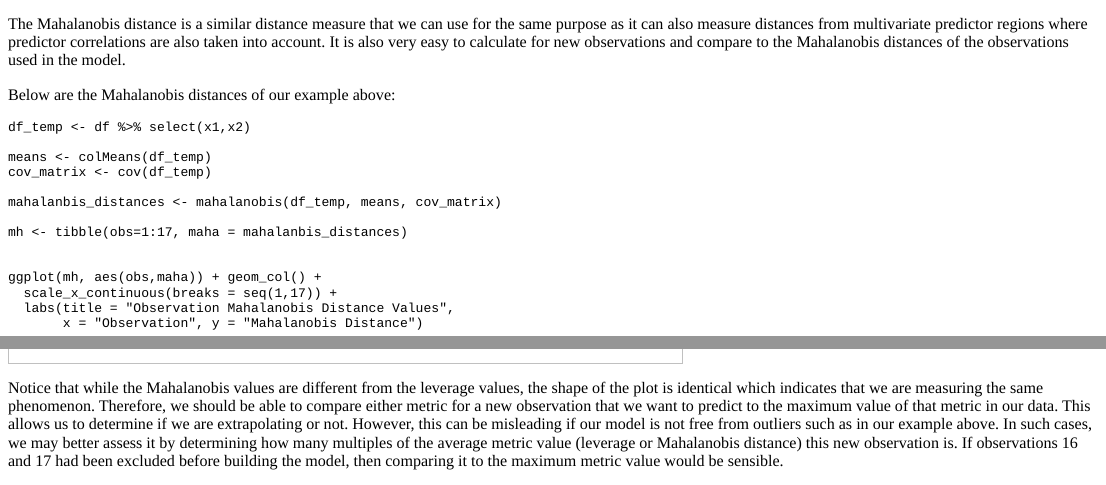
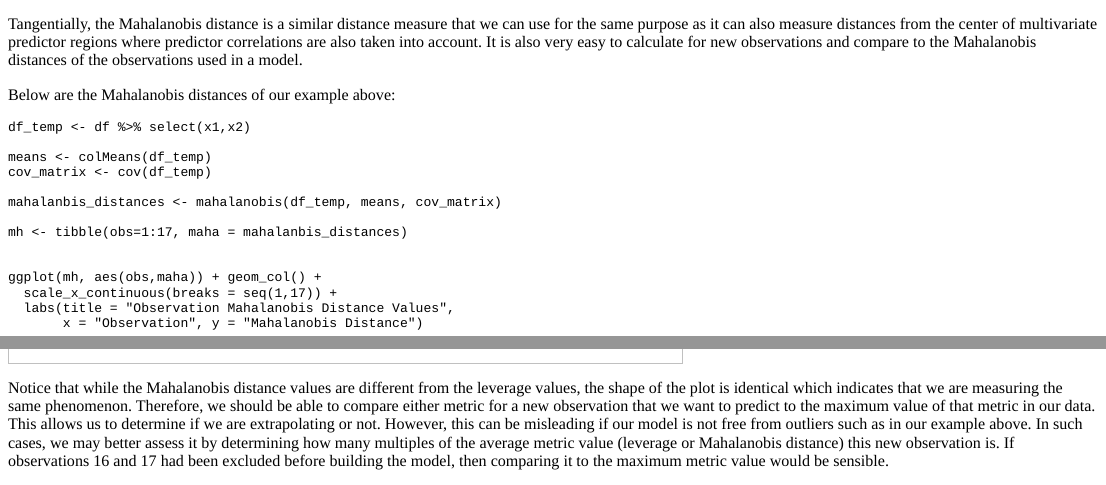
Before and after one commit to AndrewKostandy/my-blog, an R Markdown document (content/post/2018-09-02-exploring-leverage-in-linear-regression.Rmd): the page in a window 1100 px wide, from 3110 px down, and a second part further down, joined at a grey line. The pictures show the output file content/post/2018-09-02-exploring-leverage-in-linear-regression.html that the author committed with the source, opened offline.

Commit message:
multiple updates again

````diff
--- a/content/post/2018-09-02-exploring-leverage-in-linear-regression.Rmd
+++ b/content/post/2018-09-02-exploring-leverage-in-linear-regression.Rmd
@@ -69,5 +69,5 @@ Observations that are not outliers for the predictors individually but are outli
 
-The Mahalanobis distance is a similar distance measure that we can use for the same purpose as it can also measure distances from multivariate predictor regions where predictor correlations are also taken into account. It is also very easy to calculate for new observations and compare to the Mahalanobis distances of the observations used in the model.
+Tangentially, the Mahalanobis distance is a similar distance measure that we can use for the same purpose as it can also measure distances from the center of multivariate predictor regions where predictor correlations are also taken into account. It is also very easy to calculate for new observations and compare to the Mahalanobis distances of the observations used in a model.
 
 Below are the Mahalanobis distances of our example above:
 
@@ -88,7 +88,7 @@ ggplot(mh, aes(obs,maha)) + geom_col() +
        x = "Observation", y = "Mahalanobis Distance")
 ```
 
-Notice that while the Mahalanobis values are different from the leverage values, the shape of the plot is identical which indicates that we are measuring the same phenomenon. Therefore, we should be able to compare either metric for a new observation that we want to predict to the maximum value of that metric in our data. This allows us to determine if we are extrapolating or not. However, this can be misleading if our model is not free from outliers such as in our example above. In such cases, we may better assess it by determining how many multiples of the average metric value (leverage or Mahalanobis distance) this new observation is. If observations 16 and 17 had been excluded before building the model, then comparing it to the maximum metric value would be sensible.
+Notice that while the Mahalanobis distance values are different from the leverage values, the shape of the plot is identical which indicates that we are measuring the same phenomenon. Therefore, we should be able to compare either metric for a new observation that we want to predict to the maximum value of that metric in our data. This allows us to determine if we are extrapolating or not. However, this can be misleading if our model is not free from outliers such as in our example above. In such cases, we may better assess it by determining how many multiples of the average metric value (leverage or Mahalanobis distance) this new observation is. If observations 16 and 17 had been excluded before building the model, then comparing it to the maximum metric value would be sensible.
 
 In fact, leverage and the Mahalanobis distance are related through the formula: $$ \text{Mahalanobis}_i=(N-1)(H_{ii}-\frac{1}{N})$$
 
````
Also changed, not shown: content/post/2018-09-02-exploring-leverage-in-linear-regression.html, content/post/2018-09-02-exploring-leverage-in-linear-regression.Rmd (2 more changed lines).
